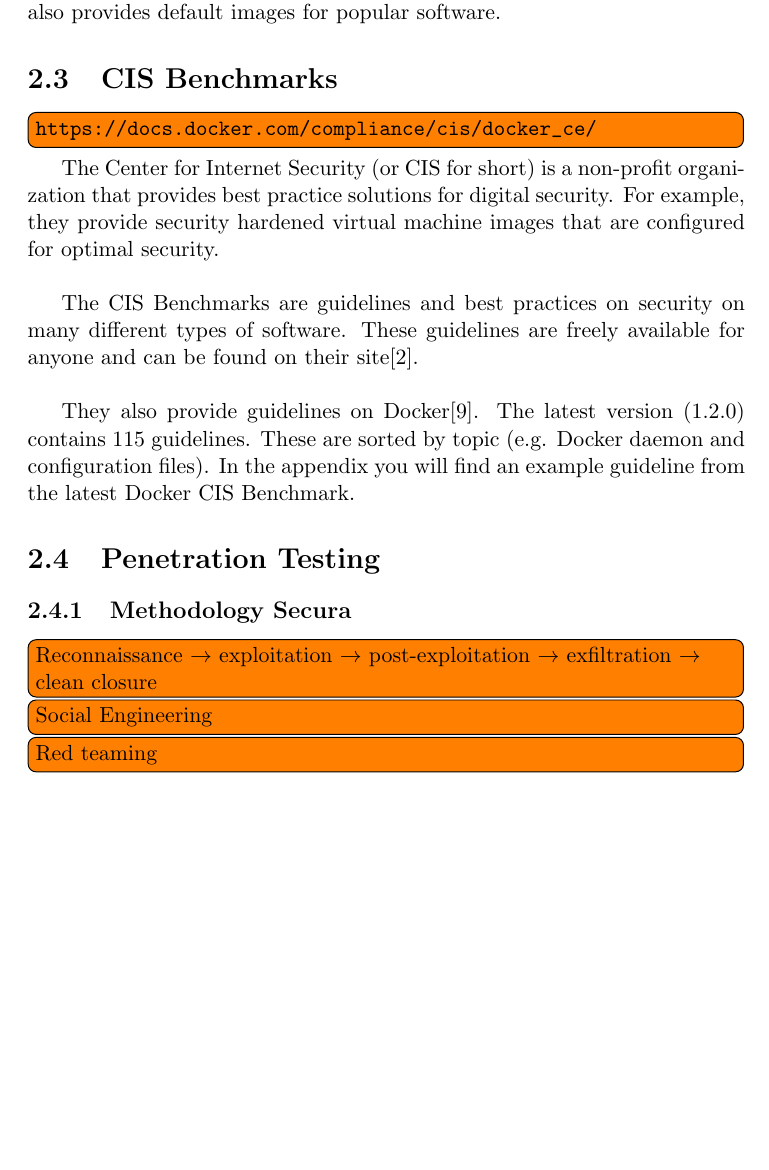
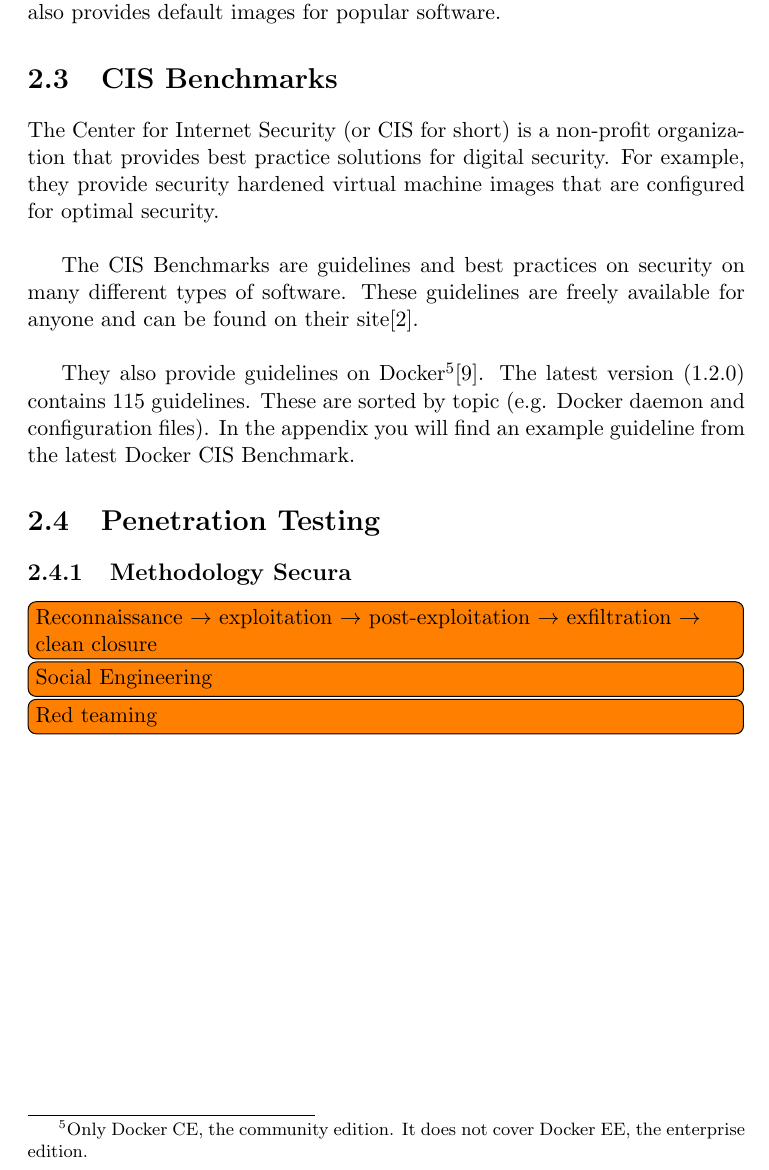
Before and after one commit to joren485/BachelorThesis, a LaTeX thesis (thesis.tex, which reads content/background/cis.tex): part of page 14 of 34, cut so that both start at the same text, the shorter picture padded with empty space. Compiled offline with pdfLaTeX.

Commit message:
Specify that the CIS Benchmark is only about Docker CE

```diff
--- a/content/background/cis.tex
+++ b/content/background/cis.tex
@@ -1,5 +1,4 @@
 \section{CIS Benchmarks}
-\todo[inline]{\url{https://docs.docker.com/compliance/cis/docker_ce/}}
 The Center for Internet Security (or CIS for short) is a non-profit organization that provides best practice solutions for digital security. For example, they provide security hardened virtual machine images that are configured for optimal security.
 
 \hfill
@@ -8,4 +7,4 @@
 
 \hfill
 
-They also provide guidelines on Docker\cite{CIS-Benchmark-Docker}. The latest version (1.2.0) contains 115 guidelines. These are sorted by topic (e.g. Docker daemon and configuration files). In \hyperref[appendix:CIS-Benchmark-Example]{the appendix} you will find an example guideline from the latest Docker CIS Benchmark.
+They also provide guidelines on Docker\footnote{Only Docker CE, the community edition. It does not cover Docker EE, the enterprise edition.}\cite{CIS-Benchmark-Docker}. The latest version (1.2.0) contains 115 guidelines. These are sorted by topic (e.g. Docker daemon and configuration files). In \hyperref[appendix:CIS-Benchmark-Example]{the appendix} you will find an example guideline from the latest Docker CIS Benchmark.
```
